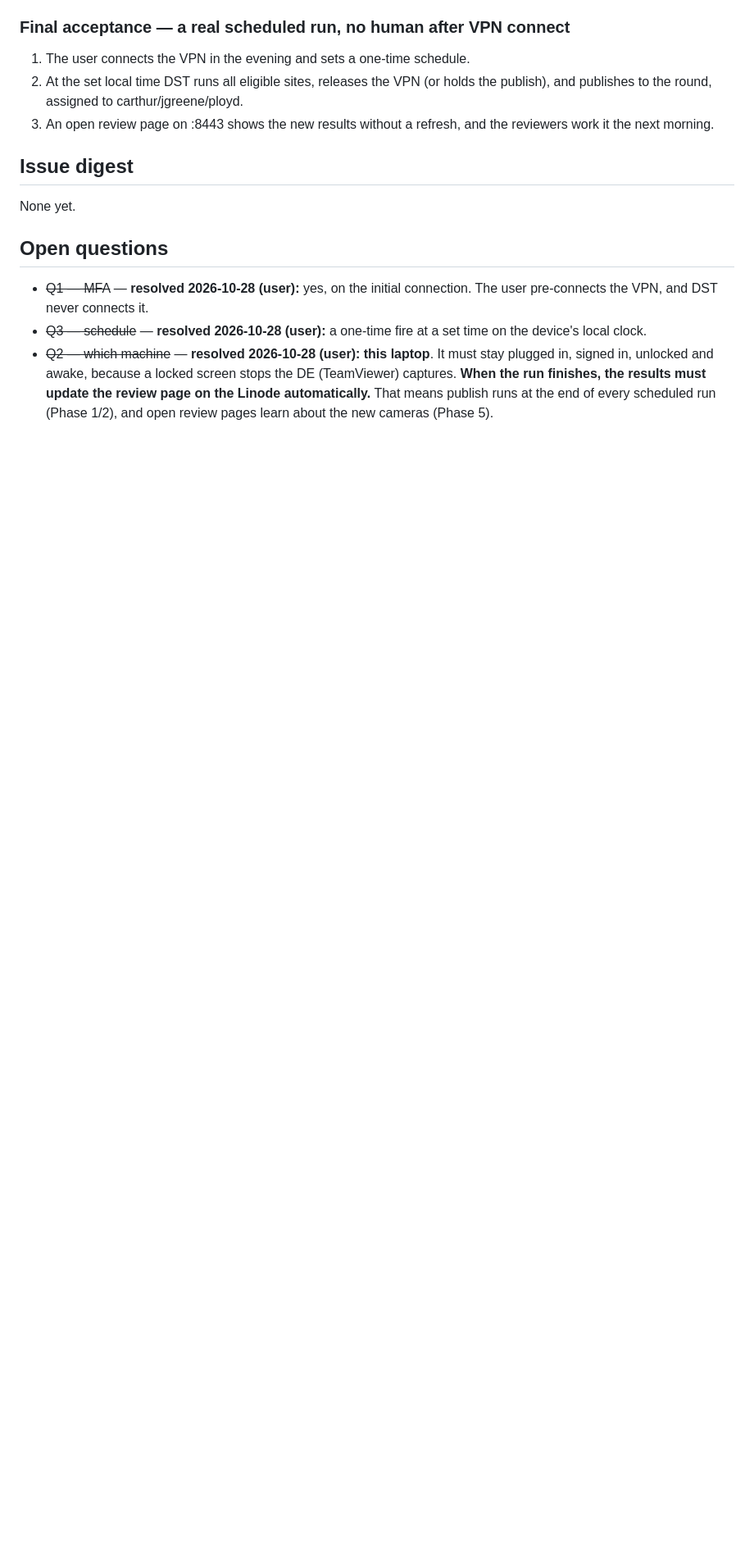
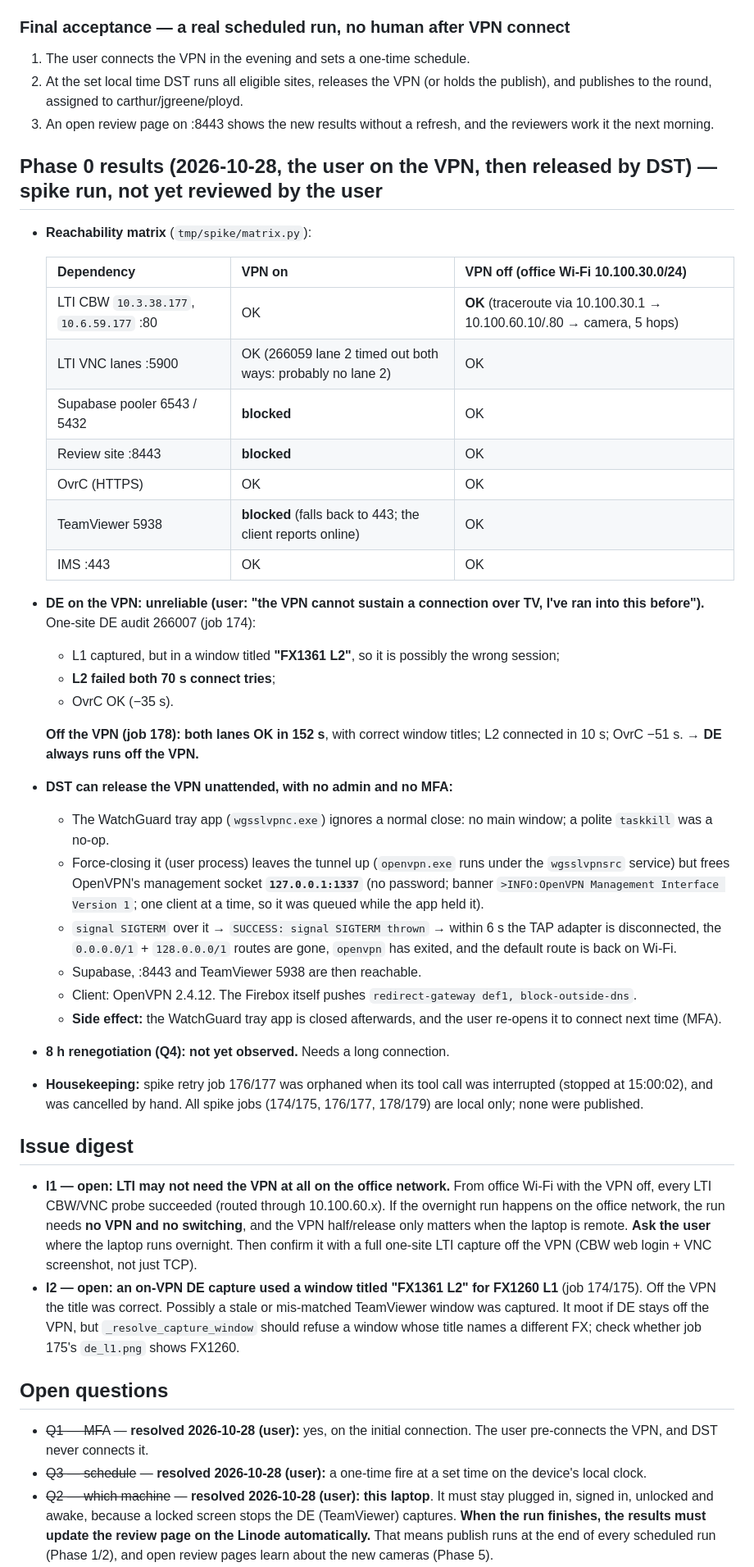
Before and after one commit to whitecat1331/DST_Camera_Audit_Django, a Markdown page: plans/initial-plans/UNATTENDED_NIGHTLY_DST_AUDIT.md, the part around the change. Shown at 82% size. Rendered like a GitHub page; blank space fills up the shorter version.

Commit message:
Record unattended-audit spike results: DE off VPN, DST can release the VPN
Co-Authored-By: Claude Opus 5.5 <noreply@anthropic.com>

```diff
--- a/plans/initial-plans/UNATTENDED_NIGHTLY_DST_AUDIT.md
+++ b/plans/initial-plans/UNATTENDED_NIGHTLY_DST_AUDIT.md
@@ -136,8 +136,37 @@ The review instance learns about a publish without a refresh. Publish writes to
 2. At the set local time DST runs all eligible sites, releases the VPN (or holds the publish), and publishes to the round, assigned to carthur/jgreene/ployd.
 3. An open review page on :8443 shows the new results without a refresh, and the reviewers work it the next morning.
 
+## Phase 0 results (2026-10-28, the user on the VPN, then released by DST) — spike run, not yet reviewed by the user
+- **Reachability matrix** (`tmp/spike/matrix.py`):
+
+  | Dependency | VPN on | VPN off (office Wi-Fi 10.100.30.0/24) |
+  |---|---|---|
+  | LTI CBW `10.3.38.177`, `10.6.59.177` :80 | OK | **OK** (traceroute via 10.100.30.1 → 10.100.60.10/.80 → camera, 5 hops) |
+  | LTI VNC lanes :5900 | OK (266059 lane 2 timed out both ways: probably no lane 2) | OK |
+  | Supabase pooler 6543 / 5432 | **blocked** | OK |
+  | Review site :8443 | **blocked** | OK |
+  | OvrC (HTTPS) | OK | OK |
+  | TeamViewer 5938 | **blocked** (falls back to 443; the client reports online) | OK |
+  | IMS :443 | OK | OK |
+- **DE on the VPN: unreliable (user: "the VPN cannot sustain a connection over TV, I've ran into this before").** One-site DE audit 266007 (job 174):
+  - L1 captured, but in a window titled **"FX1361 L2"**, so it is possibly the wrong session;
+  - **L2 failed both 70 s connect tries**;
+  - OvrC OK (−35 s).
+
+  **Off the VPN (job 178): both lanes OK in 152 s**, with correct window titles; L2 connected in 10 s; OvrC −51 s. → **DE always runs off the VPN.**
+- **DST can release the VPN unattended, with no admin and no MFA:**
+  - The WatchGuard tray app (`wgsslvpnc.exe`) ignores a normal close: no main window; a polite `taskkill` was a no-op.
+  - Force-closing it (user process) leaves the tunnel up (`openvpn.exe` runs under the `wgsslvpnsrc` service) but frees OpenVPN's management socket **`127.0.0.1:1337`** (no password; banner `>INFO:OpenVPN Management Interface Version 1`; one client at a time, so it was queued while the app held it).
+  - `signal SIGTERM` over it → `SUCCESS: signal SIGTERM thrown` → within 6 s the TAP adapter is disconnected, the `0.0.0.0/1` + `128.0.0.0/1` routes are gone, `openvpn` has exited, and the default route is back on Wi-Fi.
+  - Supabase, :8443 and TeamViewer 5938 are then reachable.
+  - Client: OpenVPN 2.4.12. The Firebox itself pushes `redirect-gateway def1, block-outside-dns`.
+  - **Side effect:** the WatchGuard tray app is closed afterwards, and the user re-opens it to connect next time (MFA).
+- **8 h renegotiation (Q4): not yet observed.** Needs a long connection.
+- **Housekeeping:** spike retry job 176/177 was orphaned when its tool call was interrupted (stopped at 15:00:02), and was cancelled by hand. All spike jobs (174/175, 176/177, 178/179) are local only; none were published.
+
 ## Issue digest
-None yet.
+- **I1 — open: LTI may not need the VPN at all on the office network.** From office Wi-Fi with the VPN off, every LTI CBW/VNC probe succeeded (routed through 10.100.60.x). If the overnight run happens on the office network, the run needs **no VPN and no switching**, and the VPN half/release only matters when the laptop is remote. **Ask the user** where the laptop runs overnight. Then confirm it with a full one-site LTI capture off the VPN (CBW web login + VNC screenshot, not just TCP).
+- **I2 — open: an on-VPN DE capture used a window titled "FX1361 L2" for FX1260 L1** (job 174/175). Off the VPN the title was correct. Possibly a stale or mis-matched TeamViewer window was captured. It moot if DE stays off the VPN, but `_resolve_capture_window` should refuse a window whose title names a different FX; check whether job 175's `de_l1.png` shows FX1260.
 
 ## Open questions
 - ~~Q1 — MFA~~ — **resolved 2026-10-28 (user):** yes, on the initial connection. The user pre-connects the VPN, and DST never connects it.
```
